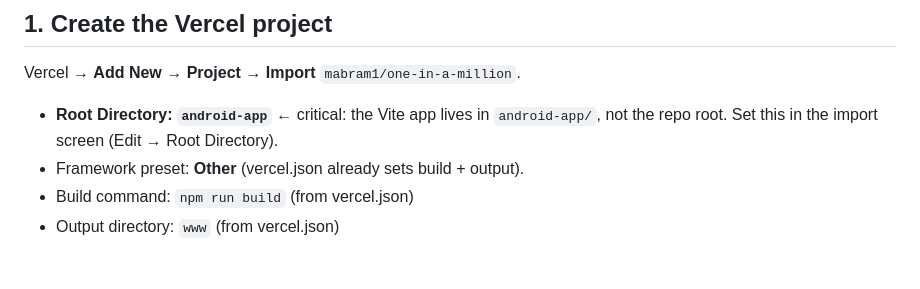
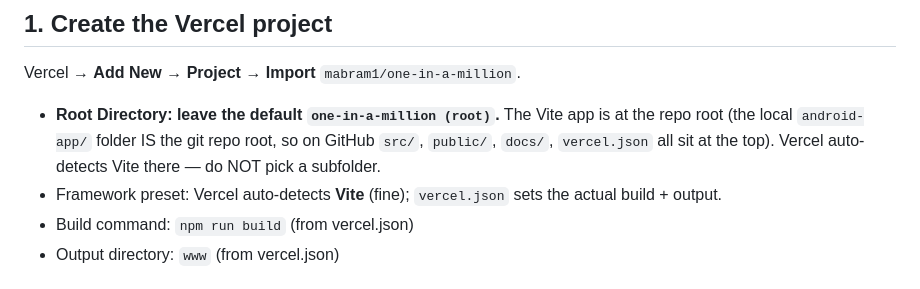
Before and after one commit to mabram1/one-in-a-million, a Markdown page: docs/deploy/VERCEL_SETUP.md, the part around the change. GitHub-like rendering.

Commit message:
docs: fix Vercel Root Directory — app is at repo root, not android-app/
Co-Authored-By: Claude Opus 4.8 <noreply@anthropic.com>

```diff
--- a/docs/deploy/VERCEL_SETUP.md
+++ b/docs/deploy/VERCEL_SETUP.md
@@ -12,9 +12,12 @@ further change.
 
 Vercel → **Add New → Project → Import** `mabram1/one-in-a-million`.
 
-- **Root Directory: `android-app`**  ← critical: the Vite app lives in `android-app/`,
-  not the repo root. Set this in the import screen (Edit → Root Directory).
-- Framework preset: **Other** (vercel.json already sets build + output).
+- **Root Directory: leave the default `one-in-a-million (root)`.** The Vite app is
+  at the repo root (the local `android-app/` folder IS the git repo root, so on
+  GitHub `src/`, `public/`, `docs/`, `vercel.json` all sit at the top). Vercel
+  auto-detects Vite there — do NOT pick a subfolder.
+- Framework preset: Vercel auto-detects **Vite** (fine); `vercel.json` sets the
+  actual build + output.
 - Build command: `npm run build` (from vercel.json)
 - Output directory: `www` (from vercel.json)
 
```
